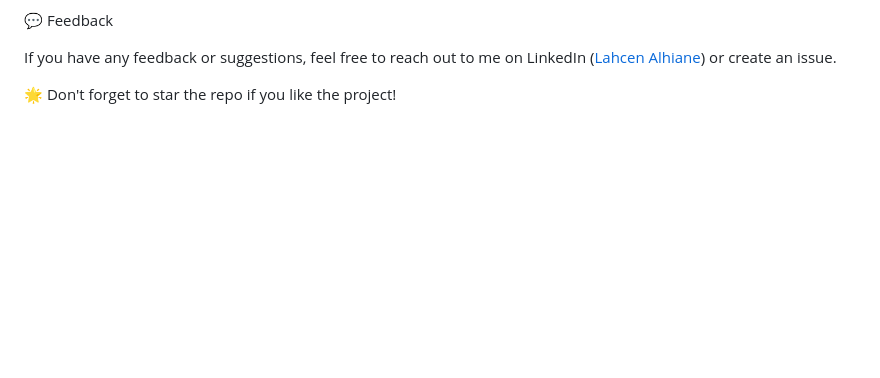
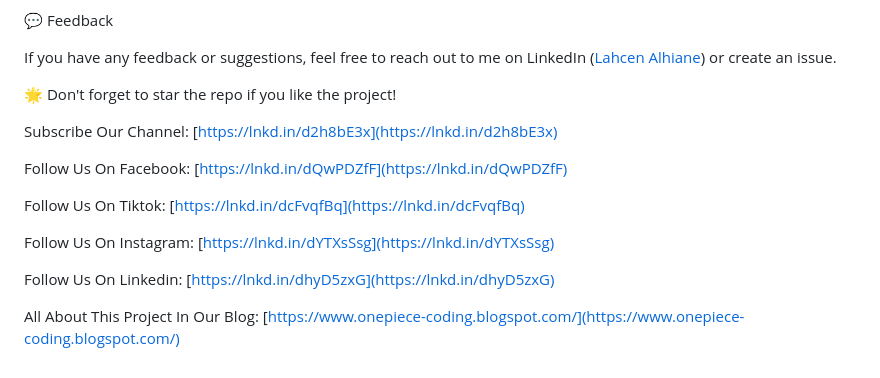
Before and after one commit to onepiece-coding/To-Do-List-app-using-JavaScript-with-an-Object-Oriented-Programming-OOP-approach, a Markdown page: README.md, the part around the change. Drawn GitHub-style; blank space fills up the shorter version.

```diff
--- a/README.md
+++ b/README.md
@@ -91,3 +91,15 @@ Contributions are welcome! If you have ideas for new features or improvements, f
 If you have any feedback or suggestions, feel free to reach out to me on LinkedIn ([Lahcen Alhiane](https://www.linkedin.com/in/lahcen-alhiane-0799ba303/)) or create an issue.
 
 🌟 Don't forget to star the repo if you like the project!
+
+Subscribe Our Channel: [https://lnkd.in/d2h8bE3x](https://lnkd.in/d2h8bE3x)
+
+Follow Us On Facebook: [https://lnkd.in/dQwPDZfF](https://lnkd.in/dQwPDZfF)
+
+Follow Us On Tiktok: [https://lnkd.in/dcFvqfBq](https://lnkd.in/dcFvqfBq)
+
+Follow Us On Instagram: [https://lnkd.in/dYTXsSsg](https://lnkd.in/dYTXsSsg)
+
+Follow Us On Linkedin: [https://lnkd.in/dhyD5zxG](https://lnkd.in/dhyD5zxG)
+
+All About This Project In Our Blog: [https://www.onepiece-coding.blogspot.com/](https://www.onepiece-coding.blogspot.com/)
```
